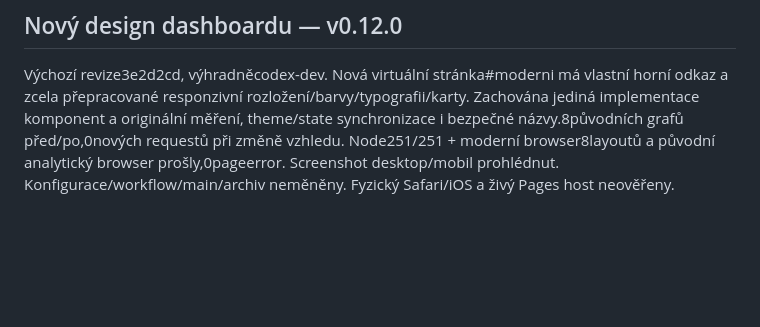
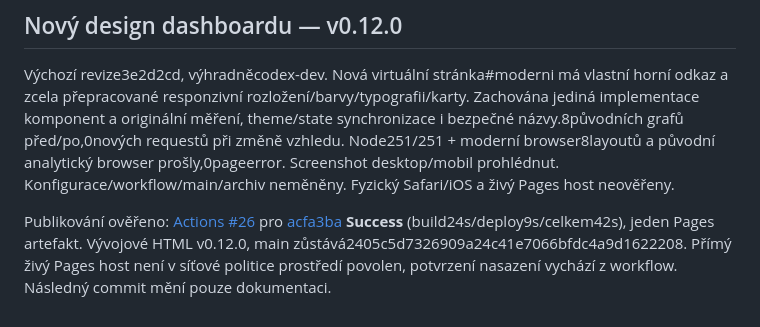
Before and after one commit to Michaltymm/Meteo_webovky, a Markdown page: PROJECT_AUDIT.md, the part around the change. Drawn GitHub-style; blank space fills up the shorter version.

Commit message:
docs: record modern dashboard validation and successful development deployment

```diff
--- a/PROJECT_AUDIT.md
+++ b/PROJECT_AUDIT.md
@@ -424,3 +424,5 @@ Bezpečnostní publikace: [Actions #25](https://github.com/Michaltymm/Meteo_webo
 ## Nový design dashboardu — v0.12.0
 
 Výchozí revize3e2d2cd, výhradněcodex-dev. Nová virtuální stránka#moderni má vlastní horní odkaz a zcela přepracované responzivní rozložení/barvy/typografii/karty. Zachována jediná implementace komponent a originální měření, theme/state synchronizace i bezpečné názvy.8původních grafů před/po,0nových requestů při změně vzhledu. Node251/251 + moderní browser8layoutů a původní analytický browser prošly,0pageerror. Screenshot desktop/mobil prohlédnut. Konfigurace/workflow/main/archiv neměněny. Fyzický Safari/iOS a živý Pages host neověřeny.
+
+Publikování ověřeno: [Actions #26](https://github.com/Michaltymm/Meteo_webovky/actions/runs/39832057768) pro [acfa3ba](https://github.com/Michaltymm/Meteo_webovky/commit/acfa3ba) **Success** (build24s/deploy9s/celkem42s), jeden Pages artefakt. Vývojové HTML v0.12.0, main zůstává2405c5d7326909a24c41e7066bfdc4a9d1622208. Přímý živý Pages host není v síťové politice prostředí povolen, potvrzení nasazení vychází z workflow. Následný commit mění pouze dokumentaci.
```
Also changed, not shown: docs/MODERNI_PREHLED.md (+2 -0 lines), docs/NAPADY_A_ROADMAP.md (+2 -0 lines).
